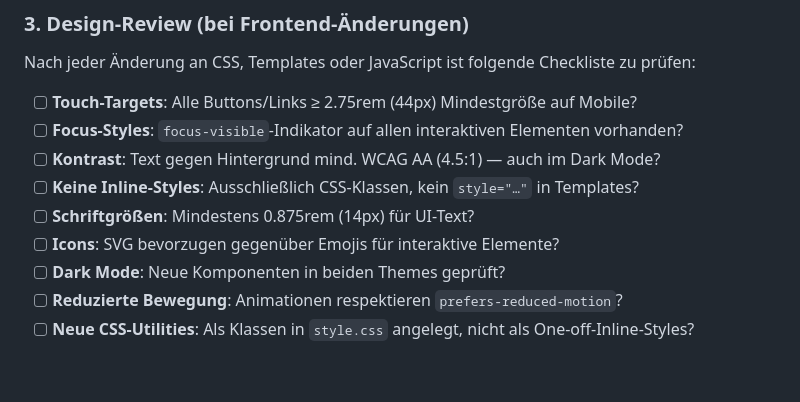
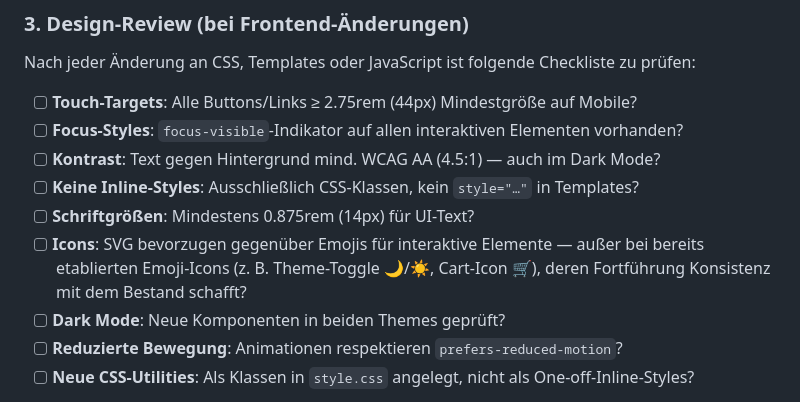
Before and after one commit to steled/shopping-list, a Markdown page: CLAUDE.md, the part around the change. GitHub-like rendering; blank space fills up the shorter version.

Commit message:
docs: allow established emoji icons in design-review checklist
The SVG-over-emoji checklist item contradicted this repo's own UI
(theme-toggle 🌙/☀️, cart icon 🛒), which has used emoji for interactive
elements from the start.

Co-Authored-By: Claude Sonnet 5 <noreply@anthropic.com>

```diff
--- a/CLAUDE.md
+++ b/CLAUDE.md
@@ -33,7 +33,7 @@ Nach jeder Änderung an CSS, Templates oder JavaScript ist folgende Checkliste z
 - [ ] **Kontrast**: Text gegen Hintergrund mind. WCAG AA (4.5:1) — auch im Dark Mode?
 - [ ] **Keine Inline-Styles**: Ausschließlich CSS-Klassen, kein `style="…"` in Templates?
 - [ ] **Schriftgrößen**: Mindestens 0.875rem (14px) für UI-Text?
-- [ ] **Icons**: SVG bevorzugen gegenüber Emojis für interaktive Elemente?
+- [ ] **Icons**: SVG bevorzugen gegenüber Emojis für interaktive Elemente — außer bei bereits etablierten Emoji-Icons (z. B. Theme-Toggle 🌙/☀️, Cart-Icon 🛒), deren Fortführung Konsistenz mit dem Bestand schafft?
 - [ ] **Dark Mode**: Neue Komponenten in beiden Themes geprüft?
 - [ ] **Reduzierte Bewegung**: Animationen respektieren `prefers-reduced-motion`?
 - [ ] **Neue CSS-Utilities**: Als Klassen in `style.css` angelegt, nicht als One-off-Inline-Styles?
```
